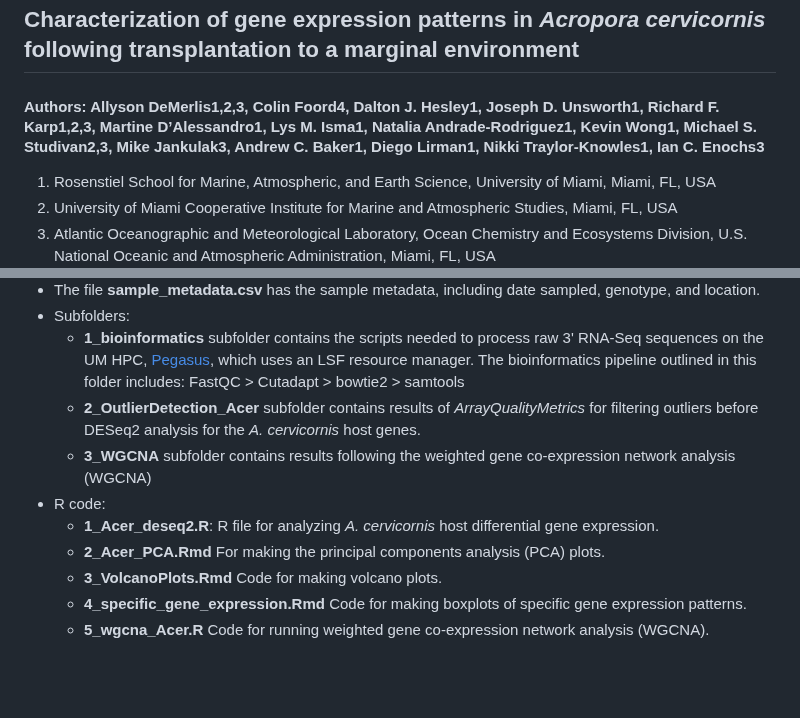
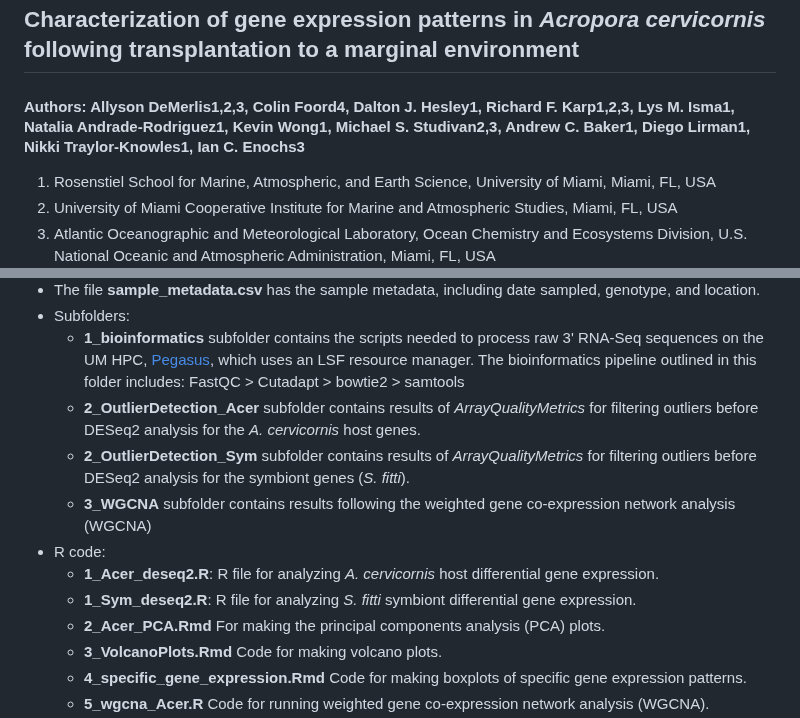
Before and after one commit to ademerlis/AcerCCC, a Markdown page: README.md, 2 parts joined by grey strips. Rendered like a GitHub page; blank space fills up the shorter version.

```diff
--- a/README.md
+++ b/README.md
@@ -1,7 +1,7 @@
 This repository contains data and analysis scripts for the manuscript:
 
 ## Characterization of gene expression patterns in *Acropora cervicornis* following transplantation to a marginal environment
-#### **Authors:** Allyson DeMerlis1,2,3, Colin Foord4, Dalton J. Hesley1, Joseph D. Unsworth1, Richard F. Karp1,2,3, Martine D’Alessandro1, Lys M. Isma1, Natalia Andrade-Rodriguez1, Kevin Wong1, Michael S. Studivan2,3, Mike Jankulak3, Andrew C. Baker1, Diego Lirman1, Nikki Traylor-Knowles1, Ian C. Enochs3
+#### **Authors:** Allyson DeMerlis1,2,3, Colin Foord4, Dalton J. Hesley1, Richard F. Karp1,2,3, Lys M. Isma1, Natalia Andrade-Rodriguez1, Kevin Wong1, Michael S. Studivan2,3, Andrew C. Baker1, Diego Lirman1, Nikki Traylor-Knowles1, Ian C. Enochs3
 1. Rosenstiel School for Marine, Atmospheric, and Earth Science, University of Miami, Miami, FL, USA
 2. University of Miami Cooperative Institute for Marine and Atmospheric Studies, Miami, FL, USA
 3. Atlantic Oceanographic and Meteorological Laboratory, Ocean Chemistry and Ecosystems Division, U.S. National Oceanic and Atmospheric Administration, Miami, FL, USA
@@ -31,9 +31,11 @@ These repository contains all data and code used to study the physiological impa
 * Subfolders:
     * **1_bioinformatics** subfolder contains the scripts needed to process raw 3' RNA-Seq sequences on the UM HPC, [Pegasus](https://acs-docs.readthedocs.io/pegasus/README.html), which uses an LSF resource manager. The bioinformatics pipeline outlined in this folder includes: FastQC > Cutadapt > bowtie2 > samtools
     * **2_OutlierDetection_Acer** subfolder contains results of *ArrayQualityMetrics* for filtering outliers before DESeq2 analysis for the _A. cervicornis_ host genes.
+    * **2_OutlierDetection_Sym** subfolder contains results of *ArrayQualityMetrics* for filtering outliers before DESeq2 analysis for the symbiont genes (_S. fitti_).
     * **3_WGCNA** subfolder contains results following the weighted gene co-expression network analysis (WGCNA)
 * R code:
     * **1_Acer_deseq2.R**: R file for analyzing *A. cervicornis* host differential gene expression.
+    * **1_Sym_deseq2.R**: R file for analyzing *S. fitti* symbiont differential gene expression.
     * **2_Acer_PCA.Rmd** For making the principal components analysis (PCA) plots.
     * **3_VolcanoPlots.Rmd** Code for making volcano plots.
     * **4_specific_gene_expression.Rmd** Code for making boxplots of specific gene expression patterns.
```
